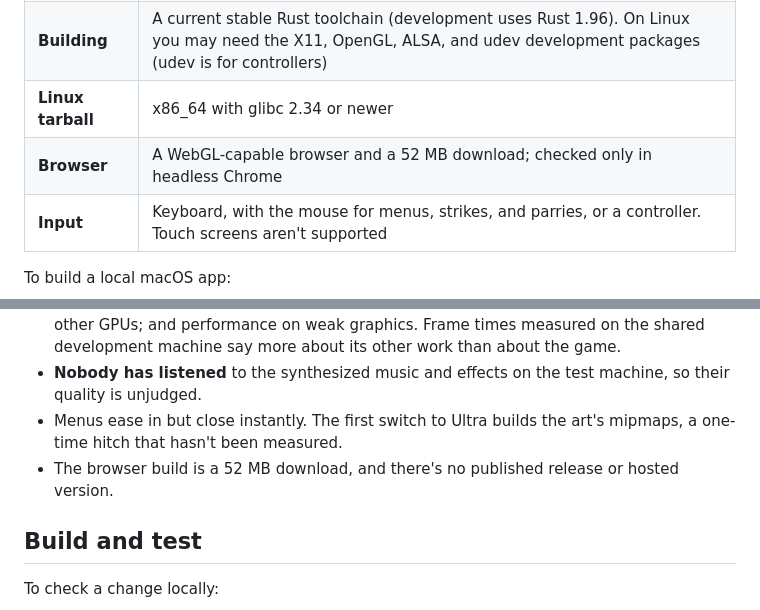
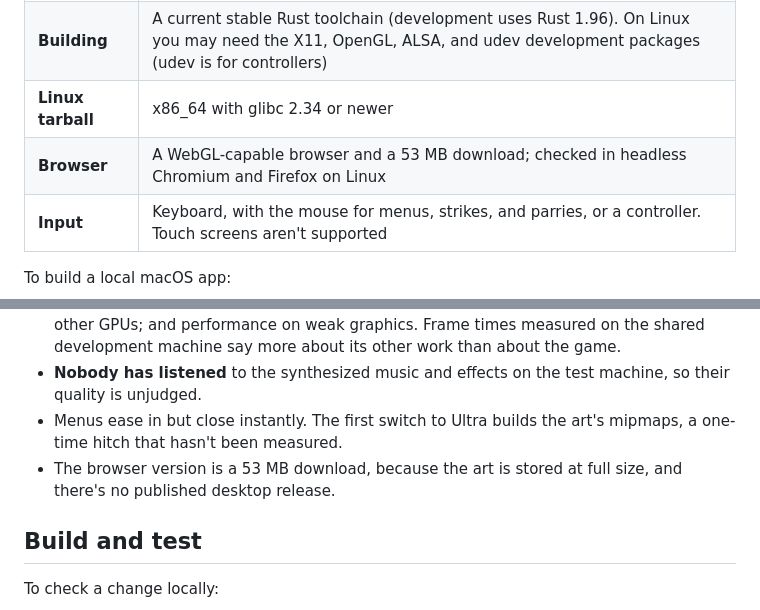
Before and after one commit to nearbycoder/Cinderwake, a Markdown page: README.md, 2 parts joined by grey strips. Drawn GitHub-style.

```diff
--- a/README.md
+++ b/README.md
@@ -100,7 +102,7 @@ Press **Enter** (or **A** on a controller) to begin. Tips introduce each move th
 | **Graphics** | OpenGL on the desktop, through Macroquad; WebGL in the browser |
 | **Building** | A current stable Rust toolchain (development uses Rust 1.96). On Linux you may need the X11, OpenGL, ALSA, and udev development packages (udev is for controllers) |
 | **Linux tarball** | x86_64 with glibc 2.34 or newer |
-| **Browser** | A WebGL-capable browser and a 52 MB download; checked only in headless Chrome |
+| **Browser** | A WebGL-capable browser and a 53 MB download; checked in headless Chromium and Firefox on Linux |
 | **Input** | Keyboard, with the mouse for menus, strikes, and parries, or a controller. Touch screens aren't supported |
 
 To build a local macOS app:
@@ -254,7 +268,7 @@ The current scope is deliberately visible: one final boss, an authored route str
 - **Not checked:** Windows; macOS since launch (the improvement rounds ran on Linux); other GPUs; and performance on weak graphics. Frame times measured on the shared development machine say more about its other work than about the game.
 - **Nobody has listened** to the synthesized music and effects on the test machine, so their quality is unjudged.
 - Menus ease in but close instantly. The first switch to Ultra builds the art's mipmaps, a one-time hitch that hasn't been measured.
-- The browser build is a 52 MB download, and there's no published release or hosted version.
+- The browser version is a 53 MB download, because the art is stored at full size, and there's no published desktop release.
 
 ## Build and test
 
```
Also changed, not shown: other parts of README.md (+21 -7 lines), docs/ENGINE.md (+6 -2 lines).
